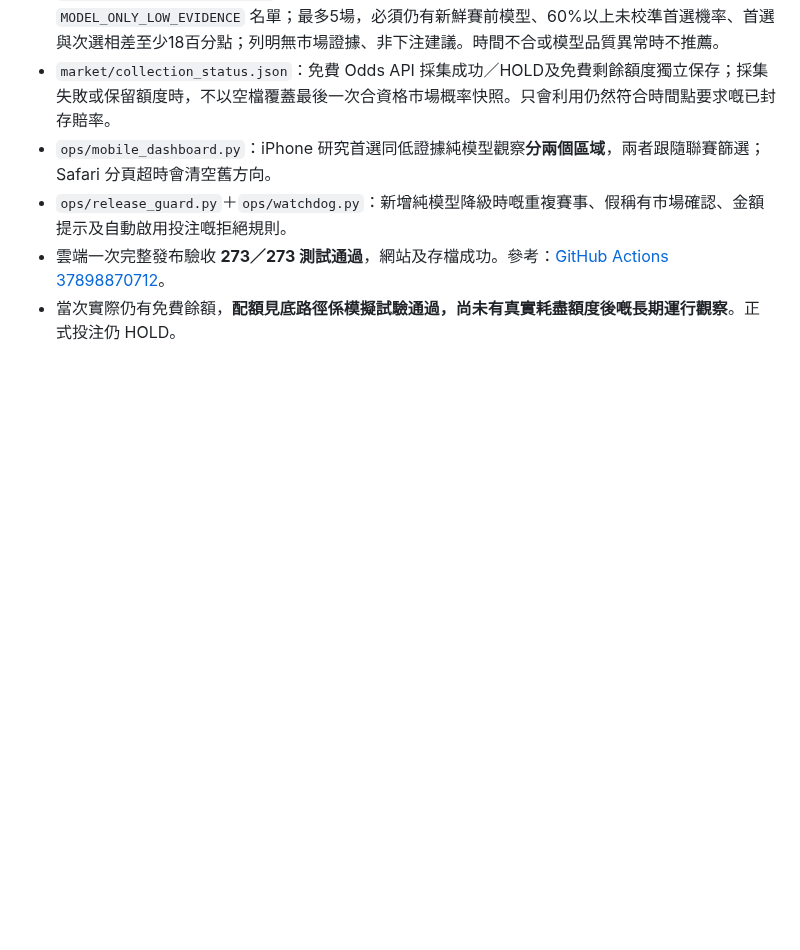
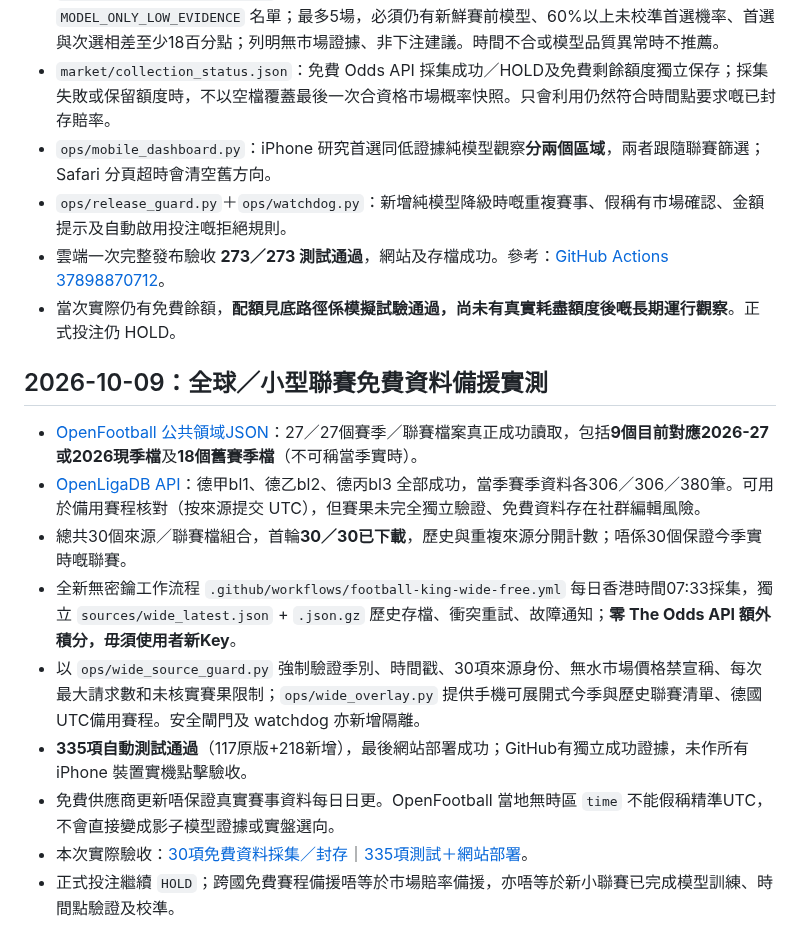
Before and after one commit to CHANCHUNWA1989/football-king-report, a Markdown page: DEPLOYMENT_STATUS.md, the part around the change. GitHub-like rendering; blank space fills up the shorter version.

Commit message:
記錄已實證全球30組免費大小聯賽來源、德乙德丙UTC備援、安全降級與335項驗收

```diff
--- a/DEPLOYMENT_STATUS.md
+++ b/DEPLOYMENT_STATUS.md
@@ -69,3 +69,15 @@
 - `ops/release_guard.py`＋`ops/watchdog.py`：新增純模型降級時嘅重複賽事、假稱有市場確認、金額提示及自動啟用投注嘅拒絕規則。
 - 雲端一次完整發布驗收 **273／273 測試通過**，網站及存檔成功。參考：[GitHub Actions 37898870712](https://github.com/CHANCHUNWA1989/football-king-report/actions/runs/37898870712)。
 - 當次實際仍有免費餘額，**配額見底路徑係模擬試驗通過，尚未有真實耗盡額度後嘅長期運行觀察**。正式投注仍 HOLD。
+
+## 2026-10-09：全球／小型聯賽免費資料備援實測
+
+- [OpenFootball 公共領域JSON](https://github.com/openfootball/football.json)：27／27個賽季／聯賽檔案真正成功讀取，包括**9個目前對應2026-27或2026現季檔**及**18個舊賽季檔**（不可稱當季實時）。
+- [OpenLigaDB API](https://api.openligadb.de/)：德甲bl1、德乙bl2、德丙bl3 全部成功，當季賽季資料各306／306／380筆。可用於備用賽程核對（按來源提交 UTC），但賽果未完全獨立驗證、免費資料存在社群編輯風險。
+- 總共30個來源／聯賽檔組合，首輪**30／30已下載**，歷史與重複來源分開計數；唔係30個保證今季實時嘅聯賽。
+- 全新無密鑰工作流程 `.github/workflows/football-king-wide-free.yml` 每日香港時間07:33採集，獨立 `sources/wide_latest.json` + `.json.gz` 歷史存檔、衝突重試、故障通知；**零 The Odds API 額外積分，毋須使用者新Key**。
+- 以 `ops/wide_source_guard.py` 強制驗證季別、時間戳、30項來源身份、無水市場價格禁宣稱、每次最大請求數和未核實賽果限制；`ops/wide_overlay.py` 提供手機可展開式今季與歷史聯賽清單、德國UTC備用賽程。安全閘門及 watchdog 亦新增隔離。
+- **335項自動測試通過**（117原版+218新增），最後網站部署成功；GitHub有獨立成功證據，未作所有 iPhone 裝置實機點擊驗收。
+- 免費供應商更新唔保證真實賽事資料每日日更。OpenFootball 當地無時區 `time` 不能假稱精準UTC，不會直接變成影子模型證據或實盤選向。
+- 本次實際驗收：[30項免費資料採集／封存](https://github.com/CHANCHUNWA1989/football-king-report/actions/runs/37916957821)｜[335項測試＋網站部署](https://github.com/CHANCHUNWA1989/football-king-report/actions/runs/37917633950)。
+- 正式投注繼續 `HOLD`；跨國免費賽程備援唔等於市場賠率備援，亦唔等於新小聯賽已完成模型訓練、時間點驗證及校準。
```
